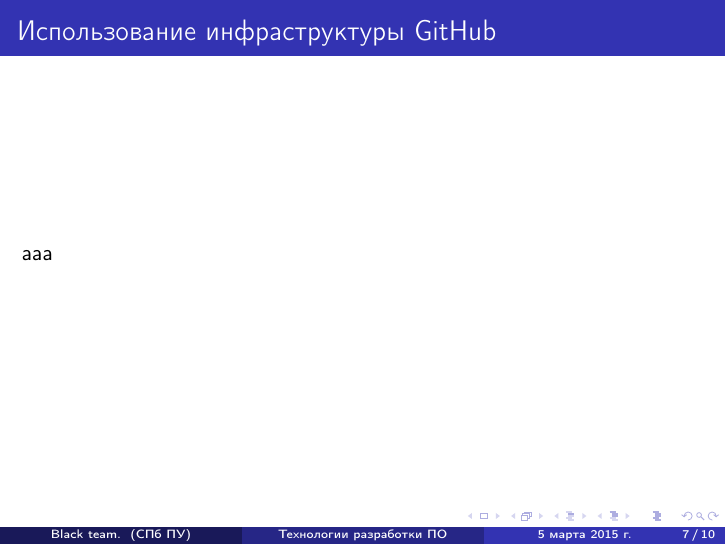
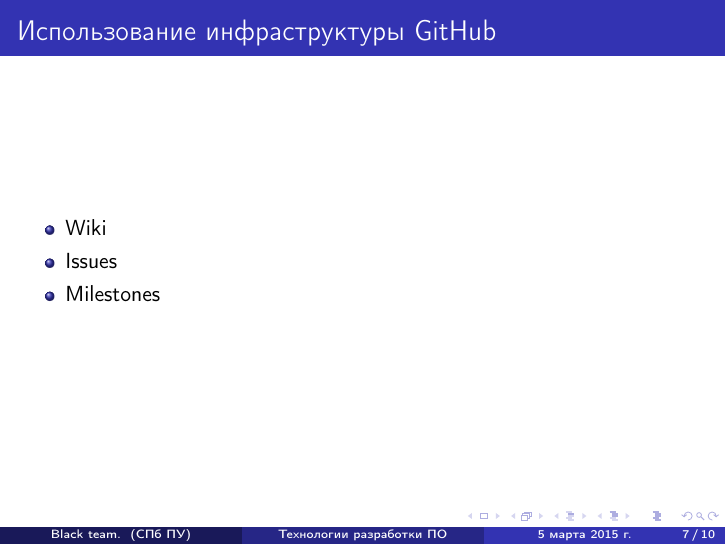
Before and after one commit to SemenMartynov/SPbPU_kormushka, LaTeX slides (reports/report1.tex): page 7 of 10. Compiled offline with pdfLaTeX.

Commit message:
add github slide

```diff
--- a/reports/report1.tex
+++ b/reports/report1.tex
@@ -115,7 +115,11 @@ aaa
 \begin{frame}
 \frametitle{Использование инфраструктуры GitHub}
 
-aaa
+\begin{itemize}
+\item Wiki
+\item Issues
+\item Milestones
+\end{itemize}
 
 \end{frame}
 
```
